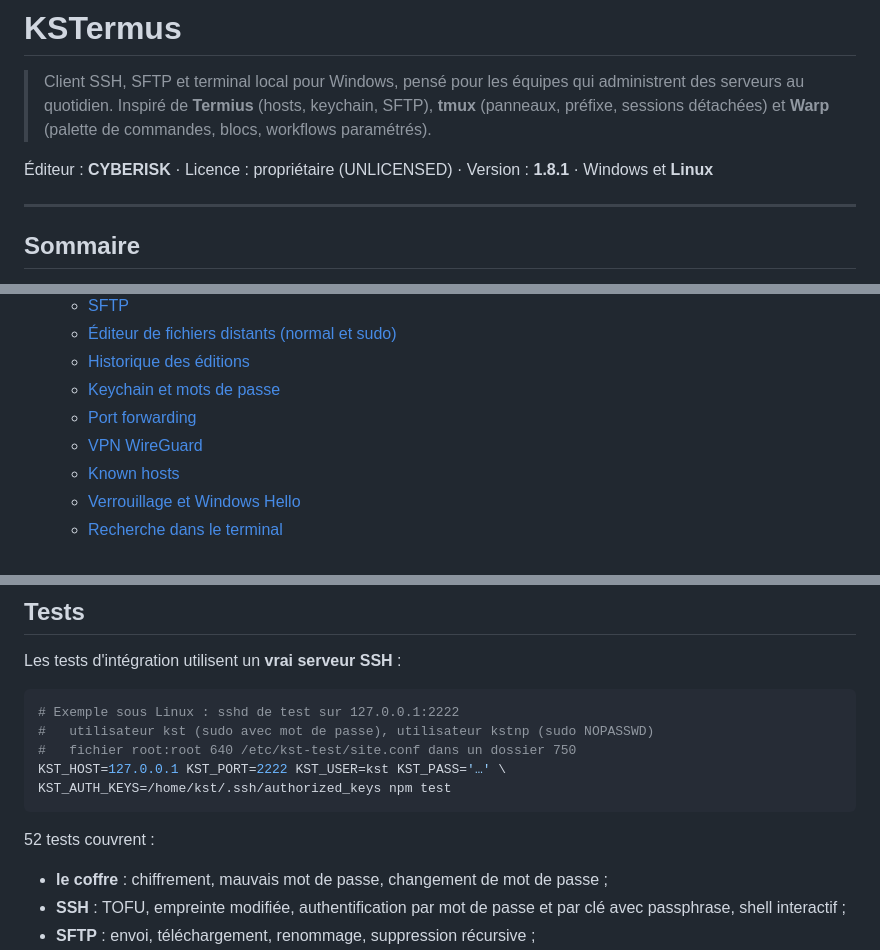
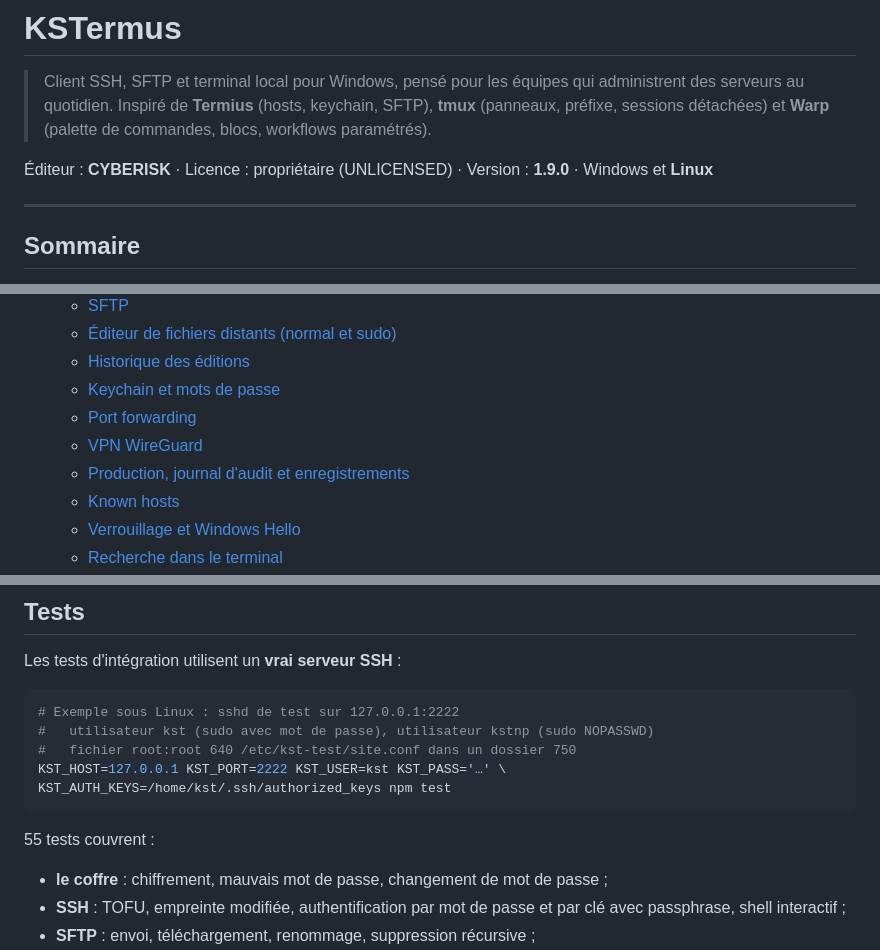
Before and after one commit to koyaja/ksTerminalAllInOne, a Markdown page: README.md, 3 parts joined by grey strips. Rendered like a GitHub page.

````diff
--- a/README.md
+++ b/README.md
@@ -3,7 +3,7 @@
 > Client SSH, SFTP et terminal local pour Windows, pensé pour les équipes qui administrent des serveurs au quotidien.
 > Inspiré de **Termius** (hosts, keychain, SFTP), **tmux** (panneaux, préfixe, sessions détachées) et **Warp** (palette de commandes, blocs, workflows paramétrés).
 
-Éditeur : **CYBERISK** · Licence : propriétaire (UNLICENSED) · Version : **1.8.1** · Windows et **Linux**
+Éditeur : **CYBERISK** · Licence : propriétaire (UNLICENSED) · Version : **1.9.0** · Windows et **Linux**
 
 ---
 
@@ -23,6 +23,7 @@
    - [Keychain et mots de passe](#keychain-et-mots-de-passe)
    - [Port forwarding](#port-forwarding)
    - [VPN WireGuard](#vpn-wireguard)
+   - [Production, journal d'audit et enregistrements](#production-journal-daudit-et-enregistrements)
    - [Known hosts](#known-hosts)
    - [Verrouillage et Windows Hello](#verrouillage-et-windows-hello)
    - [Recherche dans le terminal](#recherche-dans-le-terminal)
@@ -444,7 +459,7 @@ KST_HOST=127.0.0.1 KST_PORT=2222 KST_USER=kst KST_PASS='…' \
 KST_AUTH_KEYS=/home/kst/.ssh/authorized_keys npm test
 ```
 
-52 tests couvrent :
+55 tests couvrent :
 - **le coffre** : chiffrement, mauvais mot de passe, changement de mot de passe ;
 - **SSH** : TOFU, empreinte modifiée, authentification par mot de passe et par clé avec passphrase, shell interactif ;
 - **SFTP** : envoi, téléchargement, renommage, suppression récursive ;
````
Also changed, not shown: other parts of README.md (+16 -0 lines).
